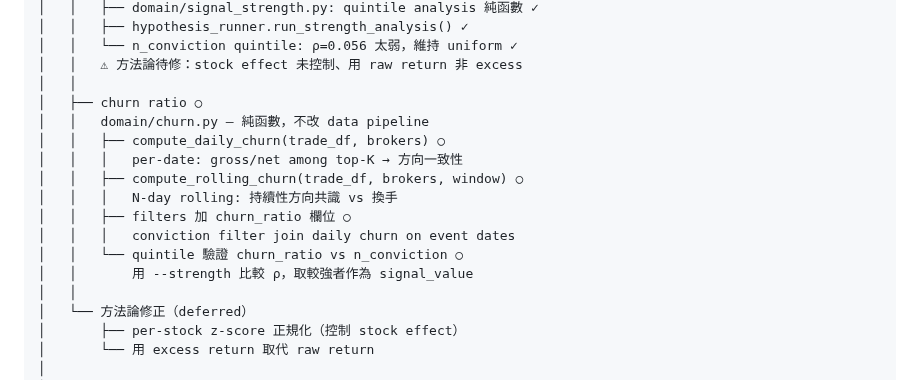
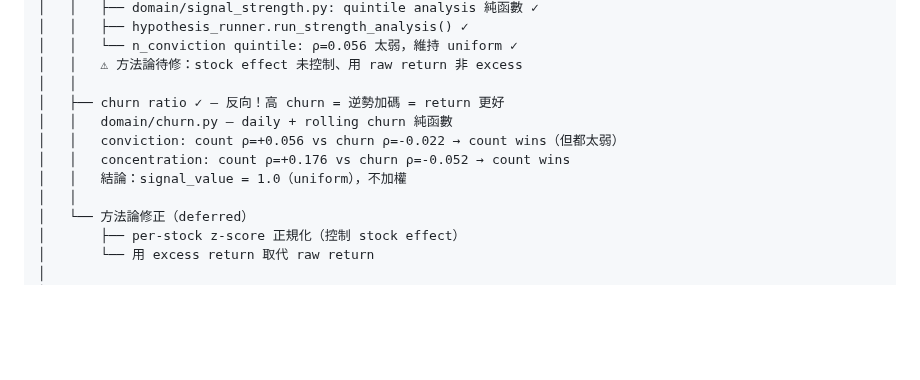
Before and after one commit to vikhuang/ws-branch, a Markdown page: ROADMAP.md, the part around the change. Drawn GitHub-style; blank space fills up the shorter version.

Commit message:
docs: churn ratio results — inverted, signal_value stays uniform
churn_ratio is INVERSELY correlated with returns for both strategies:
- conviction: ρ=-0.022 (high churn = contrarian buying = better)
- concentration: ρ=-0.052 (same pattern)

High churn on conviction days means other brokers are selling while
conviction brokers add — stronger information asymmetry, not weaker.

signal_count wins over churn_ratio but both too weak for position sizing.
Final decision: signal_value = 1.0 (uniform) for all strategies.

Co-Authored-By: Claude Opus 4.6 (1M context) <noreply@anthropic.com>

```diff
--- a/ROADMAP.md
+++ b/ROADMAP.md
@@ -81,16 +81,11 @@ ws-branch
 │   │   └── n_conviction quintile: ρ=0.056 太弱，維持 uniform ✓
 │   │   ⚠ 方法論待修：stock effect 未控制、用 raw return 非 excess
 │   │
-│   ├── churn ratio ○
-│   │   domain/churn.py — 純函數，不改 data pipeline
-│   │   ├── compute_daily_churn(trade_df, brokers) ○
-│   │   │   per-date: gross/net among top-K → 方向一致性
-│   │   ├── compute_rolling_churn(trade_df, brokers, window) ○
-│   │   │   N-day rolling: 持續性方向共識 vs 換手
-│   │   ├── filters 加 churn_ratio 欄位 ○
-│   │   │   conviction filter join daily churn on event dates
-│   │   └── quintile 驗證 churn_ratio vs n_conviction ○
-│   │       用 --strength 比較 ρ，取較強者作為 signal_value
+│   ├── churn ratio ✓ — 反向！高 churn = 逆勢加碼 = return 更好
+│   │   domain/churn.py — daily + rolling churn 純函數
+│   │   conviction: count ρ=+0.056 vs churn ρ=-0.022 → count wins（但都太弱）
+│   │   concentration: count ρ=+0.176 vs churn ρ=-0.052 → count wins
+│   │   結論：signal_value = 1.0（uniform），不加權
 │   │
 │   └── 方法論修正（deferred）
 │       ├── per-stock z-score 正規化（控制 stock effect）
```
Also changed, not shown: CLAUDE.md (+5 -4 lines).
